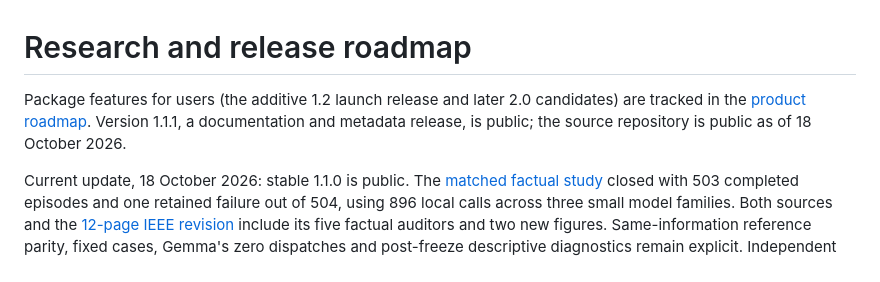
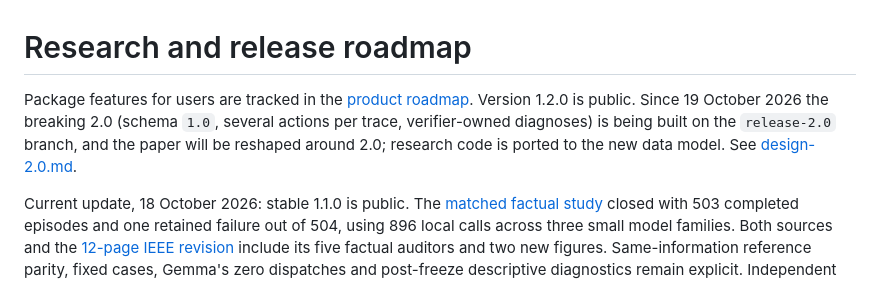
Before and after one commit to Devrajsinh-Jhala/consequa-x, a Markdown page: docs/research-roadmap.md, the part around the change. GitHub-like rendering.

```diff
--- a/docs/research-roadmap.md
+++ b/docs/research-roadmap.md
@@ -1,9 +1,10 @@
 # Research and release roadmap
 
-Package features for users (the additive 1.2 launch release and later 2.0
-candidates) are tracked in the [product roadmap](product-roadmap.md). Version
-1.1.1, a documentation and metadata release, is public; the source repository
-is public as of 18 October 2026.
+Package features for users are tracked in the [product roadmap](product-roadmap.md).
+Version 1.2.0 is public. Since 19 October 2026 the breaking 2.0 (schema `1.0`,
+several actions per trace, verifier-owned diagnoses) is being built on the
+`release-2.0` branch, and the paper will be reshaped around 2.0; research code is
+ported to the new data model. See [design-2.0.md](design-2.0.md).
 
 Current update, 18 October 2026: stable 1.1.0 is public. The
 [matched factual study](../paper/matched-study-findings-2026-10-18.md) closed
```
Also changed, not shown: docs/design-2.0.md (added, +108 -0 lines), docs/product-roadmap.md (+29 -32 lines).
